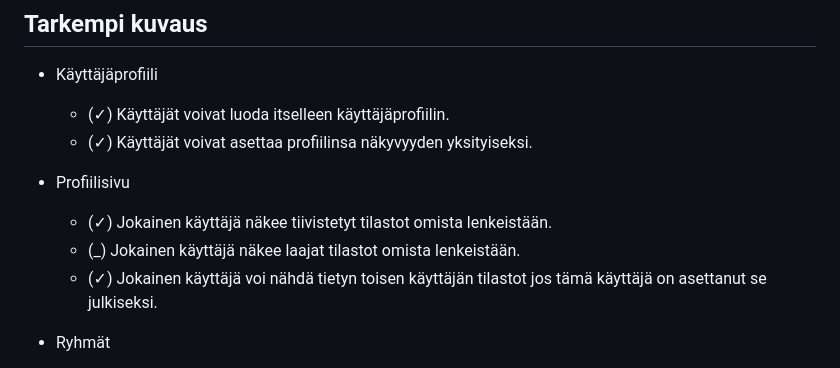
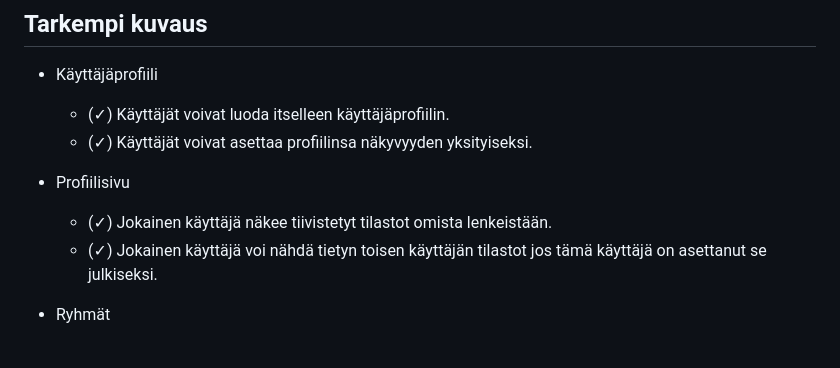
Before and after one commit to samulioll/lenkkeilysovellus, a Markdown page: README.md, the part around the change. Drawn GitHub-style.

```diff
--- a/README.md
+++ b/README.md
@@ -14,7 +14,6 @@ Sovellus mihin käyttäjät voivat lisätä kävellen, juosten tai pyöräillen
 
 - Profiilisivu
 	- (✓) Jokainen käyttäjä näkee tiivistetyt tilastot omista lenkeistään.
-	- (_) Jokainen käyttäjä näkee laajat tilastot omista lenkeistään.
 	- (✓) Jokainen käyttäjä voi nähdä tietyn toisen käyttäjän tilastot jos tämä käyttäjä on asettanut se julkiseksi.
 
 - Ryhmät
```
